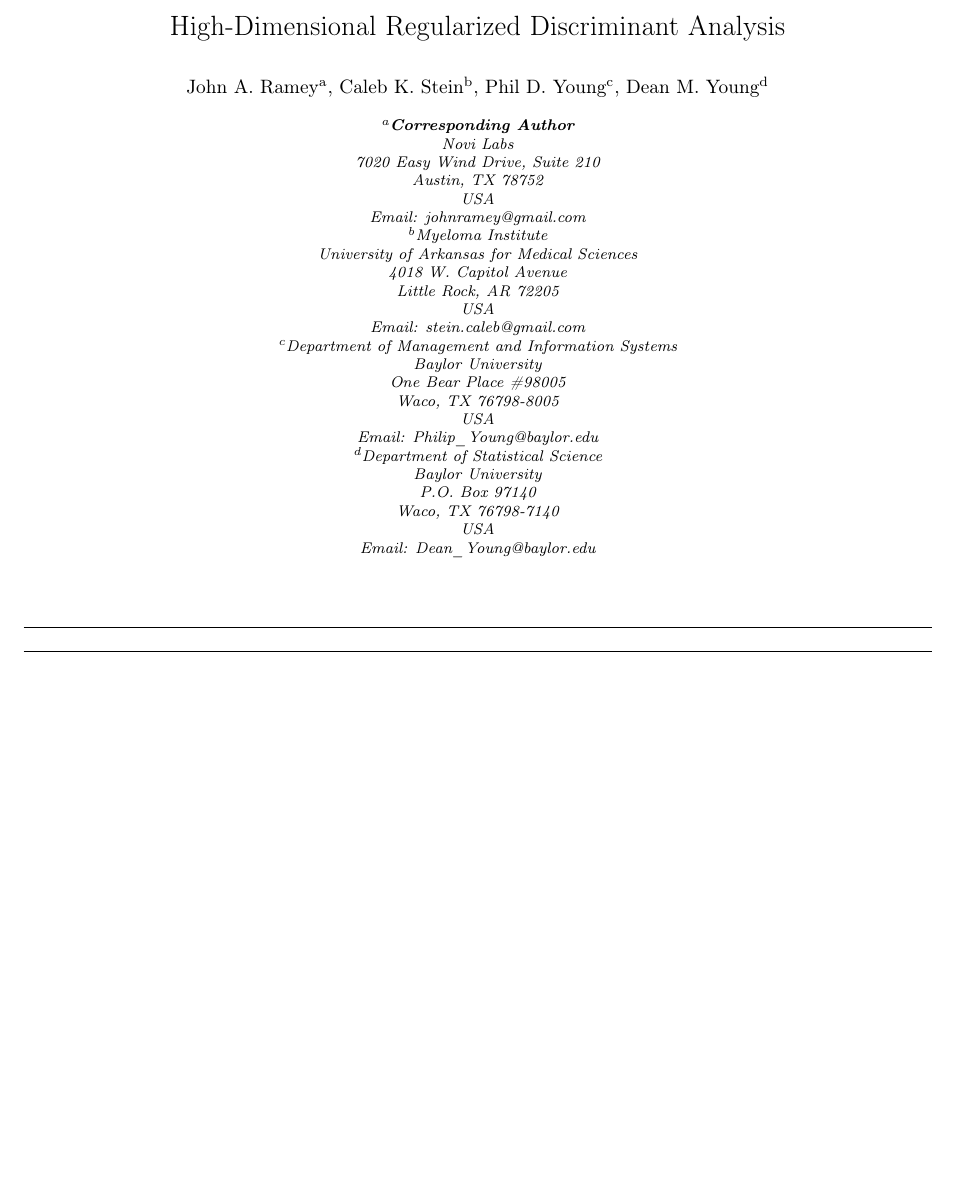
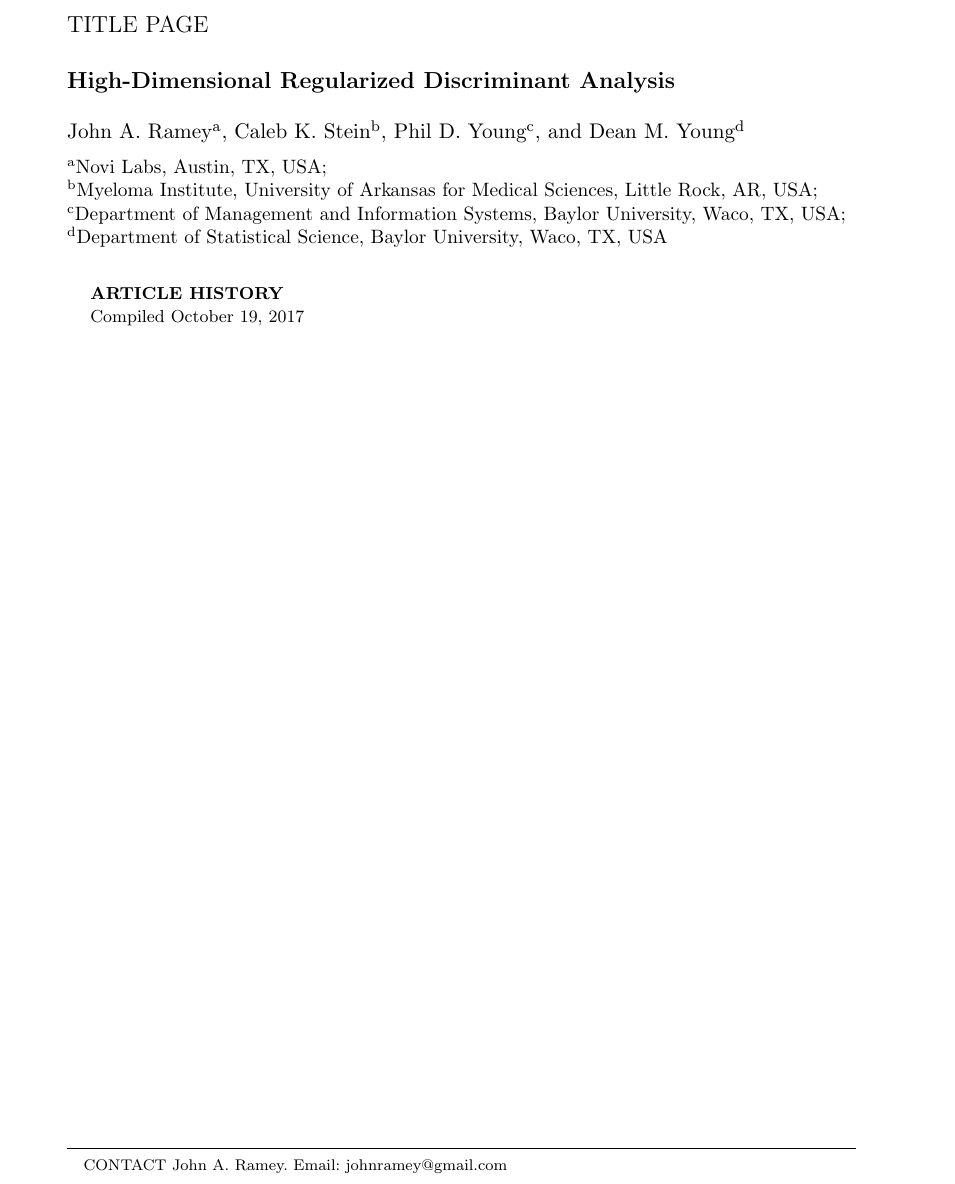
Before and after one commit to ramey/paper-hdrda, a LaTeX document (reports/title-page.tex): part of the page, cut at the place of the change, the shorter picture padded with empty space. Compiled offline with pdfLaTeX.

Commit message:
updated title page

```diff
--- a/reports/title-page.tex
+++ b/reports/title-page.tex
@@ -15,19 +3,14 @@
 
 \begin{document}
 
-\begin{frontmatter}
-
+\articletype{Title Page}
 \title{High-Dimensional Regularized Discriminant Analysis}
 
-\author[jar]{John A. Ramey}
-\author[cks]{Caleb K. Stein}
-\author[pdy]{Phil D. Young}
-\author[dmy]{Dean M. Young}
-\address[jar]{\textbf{Corresponding Author} \\ Novi Labs \\ 7020 Easy Wind Drive, Suite 210 \\ Austin, TX 78752 \\ USA \\ Email: johnramey@gmail.com}
-\address[cks]{Myeloma Institute \\ University of Arkansas for Medical Sciences \\ 4018 W. Capitol Avenue \\ Little Rock, AR 72205 \\ USA \\ Email: stein.caleb@gmail.com}
-\address[pdy]{Department of Management and Information Systems \\ Baylor University \\ One Bear Place \#98005 \\ Waco, TX 76798-8005 \\ USA \\ Email: Philip\_Young@baylor.edu}
-\address[dmy]{Department of Statistical Science \\ Baylor University \\ P.O. Box 97140 \\ Waco, TX 76798-7140 \\ USA \\ Email: Dean\_Young@baylor.edu}
+\author{
+\name{John A. Ramey\textsuperscript{a}\thanks{CONTACT John A. Ramey. Email: johnramey@gmail.com}, Caleb K. Stein\textsuperscript{b}, Phil D. Young\textsuperscript{c}, and Dean M. Young\textsuperscript{d}}
+\affil{\textsuperscript{a}Novi Labs, Austin, TX, USA;\\ \textsuperscript{b}Myeloma Institute, University of Arkansas for Medical Sciences, Little Rock, AR, USA;\\ \textsuperscript{c}Department of Management and Information Systems, Baylor University, Waco, TX, USA;\\ \textsuperscript{d}Department of Statistical Science, Baylor University, Waco, TX, USA}
+}
 
-\end{frontmatter}
+\maketitle
 
 \end{document}
```
Also changed, not shown: reports/title-page.tex (14 more changed lines).
